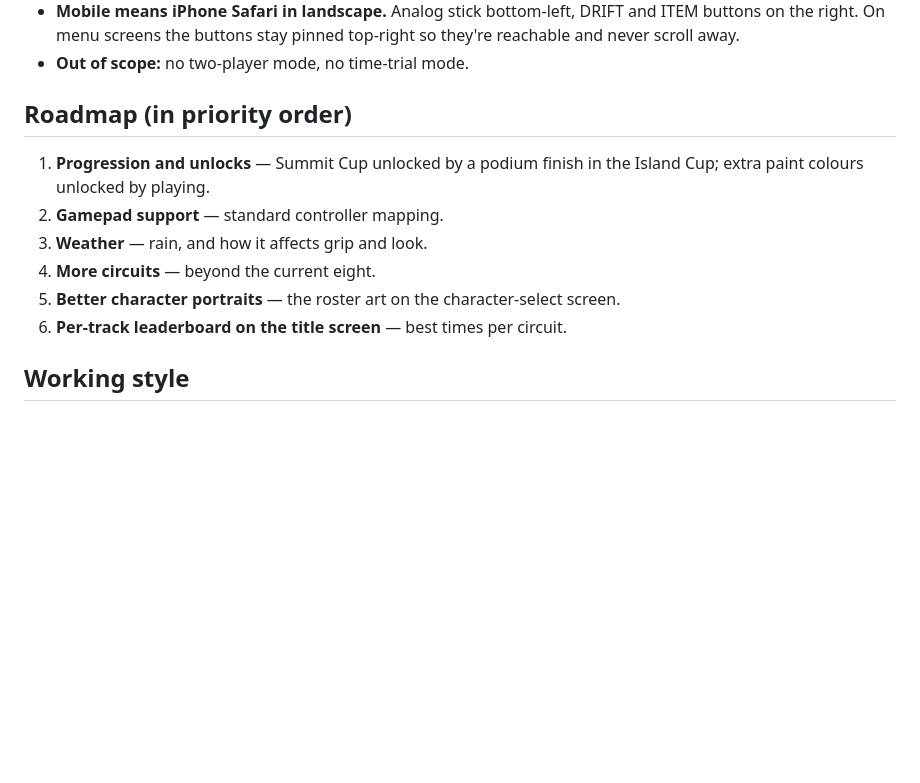
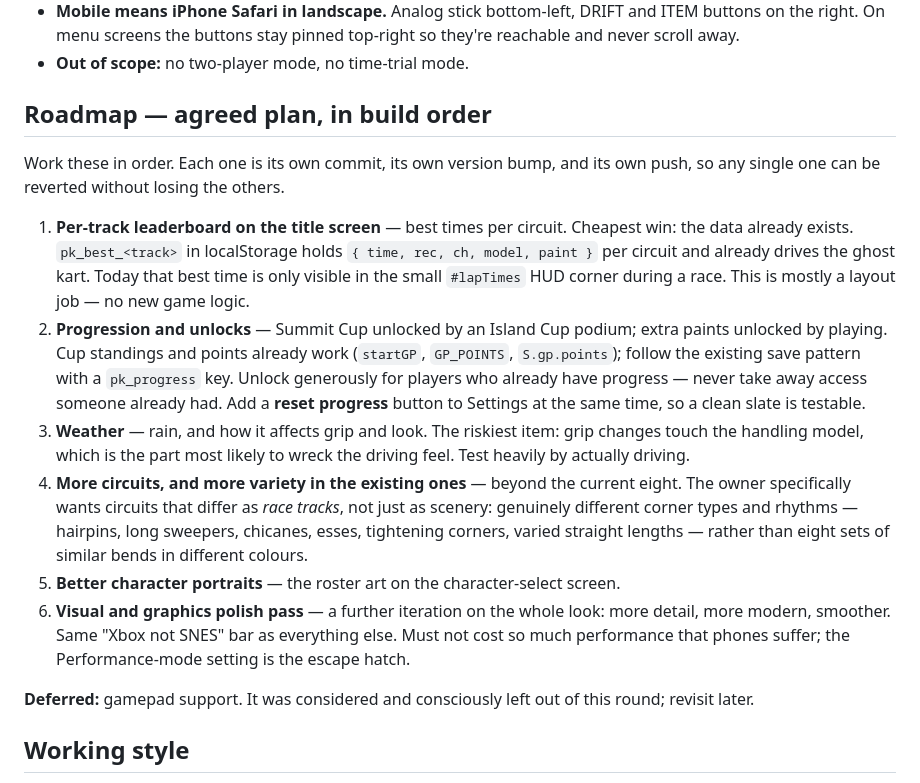
Before and after one commit to peekee01/Peekee-kart, a Markdown page: NOTES.md, the part around the change. Drawn GitHub-style; blank space fills up the shorter version.

Commit message:
NOTES.md: record the agreed build order for the next round
Replaces the old roadmap with the plan we settled on: leaderboard, unlocks,
weather, more/more-varied circuits, portraits, visual polish. Gamepad support is
deferred this round.

Adds the context that makes each item cheap or risky to pick up: the leaderboard
data already exists in localStorage, the cup standings already work, weather is
the item that touches handling, and the circuits need to differ as race tracks
(corner types and rhythm) rather than only as scenery.

Docs only - no game files changed, so no version bump.

Co-Authored-By: Claude Opus 5 <noreply@anthropic.com>
Claude-Session: https://claude.ai/code/session_01S6xf3H98n2BsgAg4ahAEh6

```diff
--- a/NOTES.md
+++ b/NOTES.md
@@ -85,15 +85,38 @@ Built into `game.js`, harmless during normal play:
   reachable and never scroll away.
 - **Out of scope:** no two-player mode, no time-trial mode.
 
-## Roadmap (in priority order)
+## Roadmap — agreed plan, in build order
 
-1. **Progression and unlocks** — Summit Cup unlocked by a podium finish in the Island
-   Cup; extra paint colours unlocked by playing.
-2. **Gamepad support** — standard controller mapping.
-3. **Weather** — rain, and how it affects grip and look.
-4. **More circuits** — beyond the current eight.
+Work these in order. Each one is its own commit, its own version bump, and its own
+push, so any single one can be reverted without losing the others.
+
+1. **Per-track leaderboard on the title screen** — best times per circuit.
+   Cheapest win: the data already exists. `pk_best_<track>` in localStorage holds
+   `{ time, rec, ch, model, paint }` per circuit and already drives the ghost kart.
+   Today that best time is only visible in the small `#lapTimes` HUD corner during a
+   race. This is mostly a layout job — no new game logic.
+2. **Progression and unlocks** — Summit Cup unlocked by an Island Cup podium; extra
+   paints unlocked by playing. Cup standings and points already work (`startGP`,
+   `GP_POINTS`, `S.gp.points`); follow the existing save pattern with a `pk_progress`
+   key. Unlock generously for players who already have progress — never take away
+   access someone already had. Add a **reset progress** button to Settings at the same
+   time, so a clean slate is testable.
+3. **Weather** — rain, and how it affects grip and look. The riskiest item: grip
+   changes touch the handling model, which is the part most likely to wreck the
+   driving feel. Test heavily by actually driving.
+4. **More circuits, and more variety in the existing ones** — beyond the current eight.
+   The owner specifically wants circuits that differ as *race tracks*, not just as
+   scenery: genuinely different corner types and rhythms — hairpins, long sweepers,
+   chicanes, esses, tightening corners, varied straight lengths — rather than eight
+   sets of similar bends in different colours.
 5. **Better character portraits** — the roster art on the character-select screen.
-6. **Per-track leaderboard on the title screen** — best times per circuit.
+6. **Visual and graphics polish pass** — a further iteration on the whole look: more
+   detail, more modern, smoother. Same "Xbox not SNES" bar as everything else. Must
+   not cost so much performance that phones suffer; the Performance-mode setting is
+   the escape hatch.
+
+**Deferred:** gamepad support. It was considered and consciously left out of this
+round; revisit later.
 
 ## Working style
 
```
